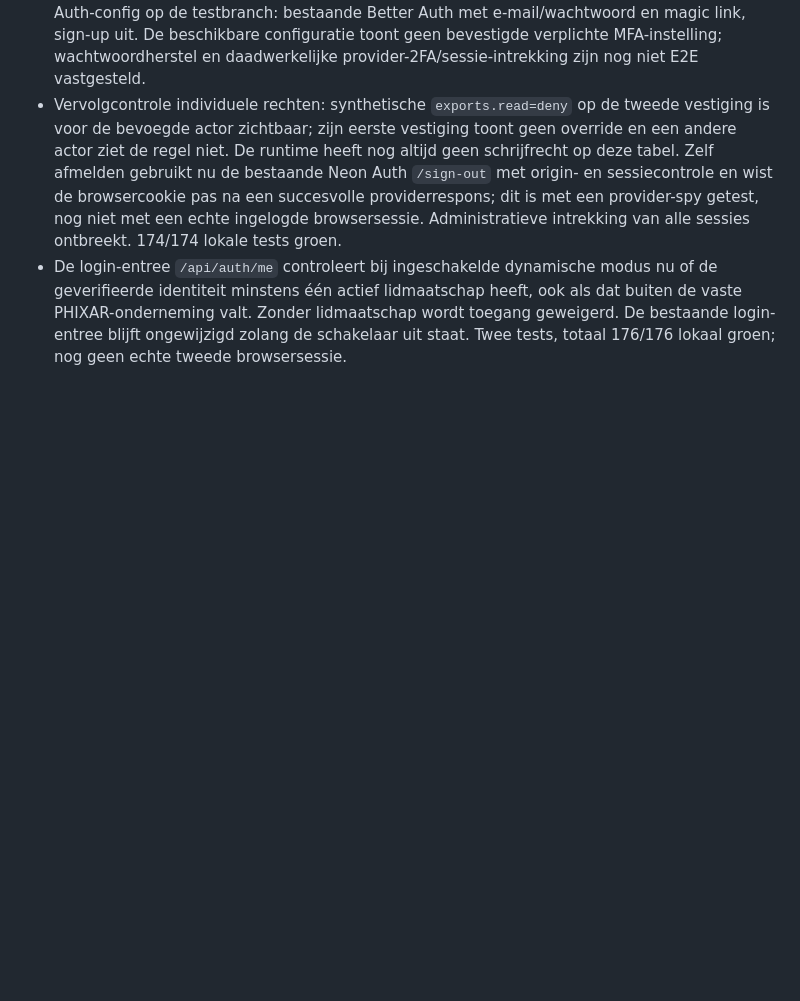
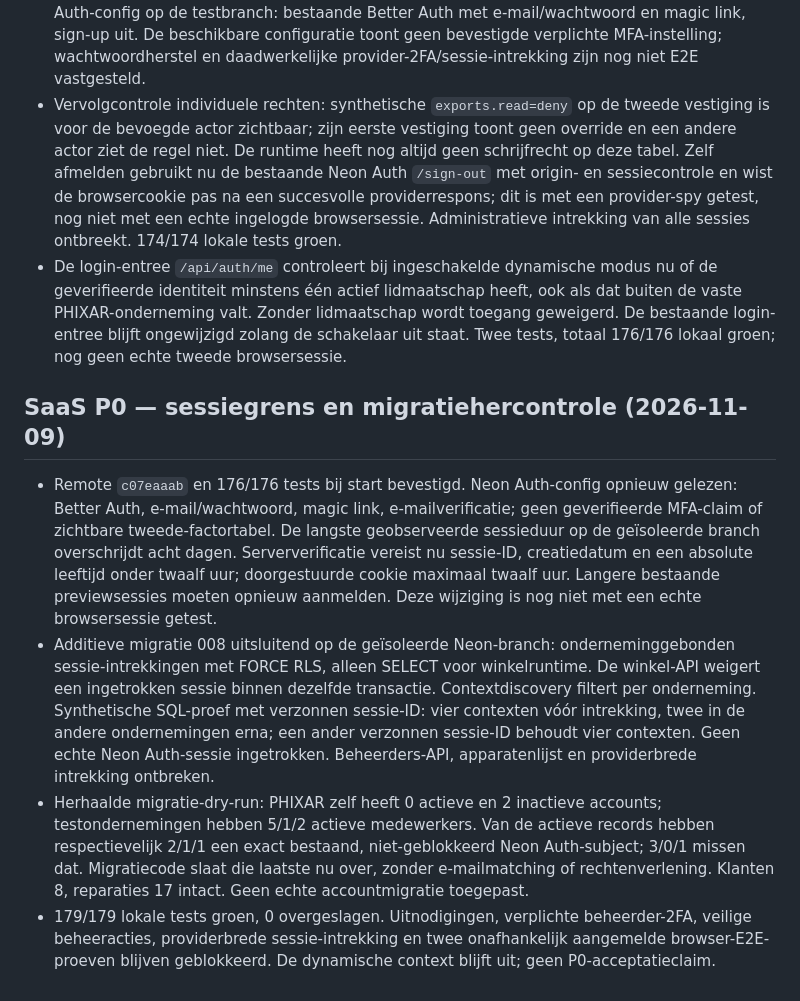
Before and after one commit to cma58/RepairFlow, a Markdown page: ERP-STATUS.md, the part around the change. GitHub-like rendering; blank space fills up the shorter version.

Commit message:
docs(security): record MFA and invitation release blockers

```diff
--- a/ERP-STATUS.md
+++ b/ERP-STATUS.md
@@ -328,3 +328,9 @@
 - Remote commits `e3510a9d` (code/schema/tests) en `c16624dc` (status/specificatie); laatste Vercel-preview `dpl_6K7dz9jBfm4C68Rr79KQxmiFqiXE` is READY. In een onafhankelijke browser zonder aanmelding toont `/workspace` terecht Geen toegang en geen klantgegevens; deze proef bevestigt geen ingelogde contextwissel. Preview heeft de dynamische schakelaar nog uit. Neon Auth-config op de testbranch: bestaande Better Auth met e-mail/wachtwoord en magic link, sign-up uit. De beschikbare configuratie toont geen bevestigde verplichte MFA-instelling; wachtwoordherstel en daadwerkelijke provider-2FA/sessie-intrekking zijn nog niet E2E vastgesteld.
 - Vervolgcontrole individuele rechten: synthetische `exports.read=deny` op de tweede vestiging is voor de bevoegde actor zichtbaar; zijn eerste vestiging toont geen override en een andere actor ziet de regel niet. De runtime heeft nog altijd geen schrijfrecht op deze tabel. Zelf afmelden gebruikt nu de bestaande Neon Auth `/sign-out` met origin- en sessiecontrole en wist de browsercookie pas na een succesvolle providerrespons; dit is met een provider-spy getest, nog niet met een echte ingelogde browsersessie. Administratieve intrekking van alle sessies ontbreekt. 174/174 lokale tests groen.
 - De login-entree `/api/auth/me` controleert bij ingeschakelde dynamische modus nu of de geverifieerde identiteit minstens één actief lidmaatschap heeft, ook als dat buiten de vaste PHIXAR-onderneming valt. Zonder lidmaatschap wordt toegang geweigerd. De bestaande login-entree blijft ongewijzigd zolang de schakelaar uit staat. Twee tests, totaal 176/176 lokaal groen; nog geen echte tweede browsersessie.
+
+## SaaS P0 — sessiegrens en migratiehercontrole (2026-11-09)
+- Remote `c07eaaab` en 176/176 tests bij start bevestigd. Neon Auth-config opnieuw gelezen: Better Auth, e-mail/wachtwoord, magic link, e-mailverificatie; geen geverifieerde MFA-claim of zichtbare tweede-factortabel. De langste geobserveerde sessieduur op de geïsoleerde branch overschrijdt acht dagen. Serververificatie vereist nu sessie-ID, creatiedatum en een absolute leeftijd onder twaalf uur; doorgestuurde cookie maximaal twaalf uur. Langere bestaande previewsessies moeten opnieuw aanmelden. Deze wijziging is nog niet met een echte browsersessie getest.
+- Additieve migratie 008 uitsluitend op de geïsoleerde Neon-branch: onderneminggebonden sessie-intrekkingen met FORCE RLS, alleen SELECT voor winkelruntime. De winkel-API weigert een ingetrokken sessie binnen dezelfde transactie. Contextdiscovery filtert per onderneming. Synthetische SQL-proef met verzonnen sessie-ID: vier contexten vóór intrekking, twee in de andere ondernemingen erna; een ander verzonnen sessie-ID behoudt vier contexten. Geen echte Neon Auth-sessie ingetrokken. Beheerders-API, apparatenlijst en providerbrede intrekking ontbreken.
+- Herhaalde migratie-dry-run: PHIXAR zelf heeft 0 actieve en 2 inactieve accounts; testondernemingen hebben 5/1/2 actieve medewerkers. Van de actieve records hebben respectievelijk 2/1/1 een exact bestaand, niet-geblokkeerd Neon Auth-subject; 3/0/1 missen dat. Migratiecode slaat die laatste nu over, zonder e-mailmatching of rechtenverlening. Klanten 8, reparaties 17 intact. Geen echte accountmigratie toegepast.
+- 179/179 lokale tests groen, 0 overgeslagen. Uitnodigingen, verplichte beheerder-2FA, veilige beheeracties, providerbrede sessie-intrekking en twee onafhankelijk aangemelde browser-E2E-proeven blijven geblokkeerd. De dynamische context blijft uit; geen P0-acceptatieclaim.
```
Also changed, not shown: docs/ERP-SAAS-PLATFORM-MASTER-SPECIFICATION.md (+6 -0 lines).
